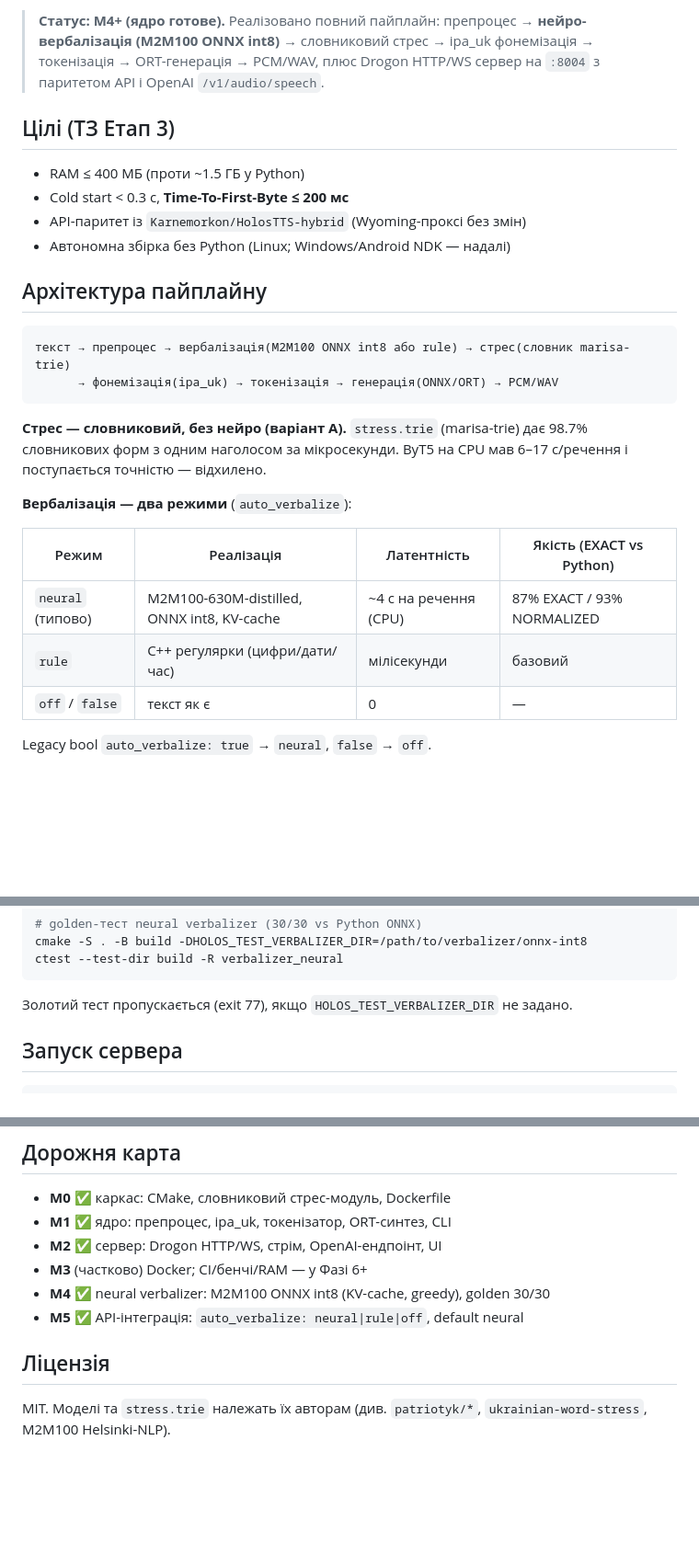
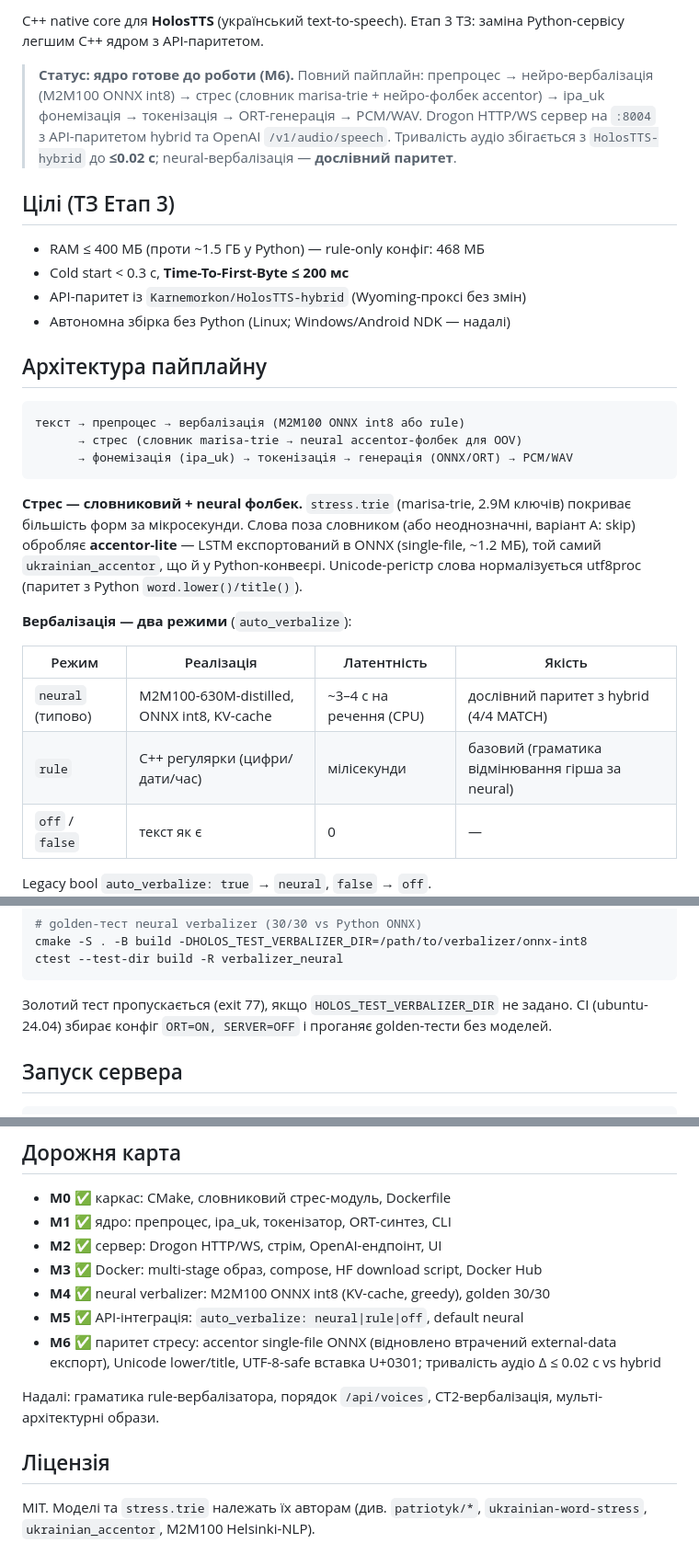
Before and after one commit to Karnemorkon/holos-tts-core, a Markdown page: README.md, 3 parts joined by grey strips. Shown at 92% size. Rendered like a GitHub page; blank space fills up the shorter version.

````diff
--- a/README.md
+++ b/README.md
@@ -5,12 +4,17 @@ Python-сервісу легшим C++ ядром з API-паритетом.
 
-> **Статус: M4+ (ядро готове).** Реалізовано повний пайплайн:
-> препроцес → **нейро-вербалізація (M2M100 ONNX int8)** → словниковий стрес
-> → ipa_uk фонемізація → токенізація → ORT-генерація → PCM/WAV, плюс
-> Drogon HTTP/WS сервер на `:8004` з паритетом API і OpenAI `/v1/audio/speech`.
+C++ native core для **HolosTTS** (український text-to-speech). Етап 3 ТЗ:
+заміна Python-сервісу легшим C++ ядром з API-паритетом.
+
+> **Статус: ядро готове до роботи (M6).** Повний пайплайн: препроцес →
+> нейро-вербалізація (M2M100 ONNX int8) → стрес (словник marisa-trie +
+> нейро-фолбек accentor) → ipa_uk фонемізація → токенізація → ORT-генерація →
+> PCM/WAV. Drogon HTTP/WS сервер на `:8004` з API-паритетом hybrid та
+> OpenAI `/v1/audio/speech`. Тривалість аудіо збігається з
+> `HolosTTS-hybrid` до **≤0.02 с**; neural-вербалізація — **дослівний паритет**.
 
 ## Цілі (ТЗ Етап 3)
 
-- RAM ≤ 400 МБ (проти ~1.5 ГБ у Python)
+- RAM ≤ 400 МБ (проти ~1.5 ГБ у Python) — rule-only конфіг: 468 МБ
 - Cold start < 0.3 с, **Time-To-First-Byte ≤ 200 мс**
 - API-паритет із `Karnemorkon/HolosTTS-hybrid` (Wyoming-проксі без змін)
 - Автономна збірка без Python (Linux; Windows/Android NDK — надалі)
@@ -18,20 +22,24 @@ Python-сервісу легшим C++ ядром з API-паритетом.
 ## Архітектура пайплайну
 
 ```
-текст → препроцес → вербалізація(M2M100 ONNX int8 або rule) → стрес(словник marisa-trie)
-      → фонемізація(ipa_uk) → токенізація → генерація(ONNX/ORT) → PCM/WAV
+текст → препроцес → вербалізація (M2M100 ONNX int8 або rule)
+      → стрес (словник marisa-trie → neural accentor-фолбек для OOV)
+      → фонемізація (ipa_uk) → токенізація → генерація (ONNX/ORT) → PCM/WAV
 ```
 
-**Стрес — словниковий, без нейро (варіант A).** `stress.trie` (marisa-trie)
-дає 98.7% словникових форм з одним наголосом за мікросекунди. ByT5 на CPU мав
-6–17 с/речення і поступається точністю — відхилено.
+**Стрес — словниковий + neural фолбек.** `stress.trie` (marisa-trie, 2.9М
+ключів) покриває більшість форм за мікросекунди. Слова поза словником
+(або неоднозначні, варіант A: skip) обробляє **accentor-lite** — LSTM
+експортований в ONNX (single-file, ~1.2 МБ), той самий `ukrainian_accentor`,
+що й у Python-конвеєрі. Unicode-регістр слова нормалізується utf8proc
+(паритет з Python `word.lower()/title()`).
 
 **Вербалізація — два режими** (`auto_verbalize`):
 
-| Режим | Реалізація | Латентність | Якість (EXACT vs Python) |
+| Режим | Реалізація | Латентність | Якість |
 |---|---|---|---|
-| `neural` (типово) | M2M100-630M-distilled, ONNX int8, KV-cache | ~4 с на речення (CPU) | 87% EXACT / 93% NORMALIZED |
-| `rule` | C++ регулярки (цифри/дати/час) | мілісекунди | базовий |
+| `neural` (типово) | M2M100-630M-distilled, ONNX int8, KV-cache | ~3–4 с на речення (CPU) | дослівний паритет з hybrid (4/4 MATCH) |
+| `rule` | C++ регулярки (цифри/дати/час) | мілісекунди | базовий (граматика відмінювання гірша за neural) |
 | `off` / `false` | текст як є | 0 | — |
 
 Legacy bool `auto_verbalize: true` → `neural`, `false` → `off`.
@@ -85,6 +93,8 @@ ctest --test-dir build -R verbalizer_neural
 ```
 
 Золотий тест пропускається (exit 77), якщо `HOLOS_TEST_VERBALIZER_DIR` не задано.
+CI (ubuntu-24.04) збирає конфіг `ORT=ON, SERVER=OFF` і проганяє golden-тести
+без моделей.
 
 ## Запуск сервера
 
@@ -156,11 +187,17 @@ docker/        multi-stage Dockerfile
 - **M0** ✅ каркас: CMake, словниковий стрес-модуль, Dockerfile
 - **M1** ✅ ядро: препроцес, ipa_uk, токенізатор, ORT-синтез, CLI
 - **M2** ✅ сервер: Drogon HTTP/WS, стрім, OpenAI-ендпоінт, UI
-- **M3** (частково) Docker; CI/бенчі/RAM — у Фазі 6+
+- **M3** ✅ Docker: multi-stage образ, compose, HF download script, Docker Hub
 - **M4** ✅ neural verbalizer: M2M100 ONNX int8 (KV-cache, greedy), golden 30/30
 - **M5** ✅ API-інтеграція: `auto_verbalize: neural|rule|off`, default neural
+- **M6** ✅ паритет стресу: accentor single-file ONNX (відновлено втрачений
+  external-data експорт), Unicode lower/title, UTF-8-safe вставка U+0301;
+  тривалість аудіо Δ ≤ 0.02 с vs hybrid
+
+Надалі: граматика rule-вербалізатора, порядок `/api/voices`, CT2-вербалізація,
+мульті-архітектурні образи.
 
 ## Ліцензія
 
 MIT. Моделі та `stress.trie` належать їх авторам (див. `patriotyk/*`,
-`ukrainian-word-stress`, M2M100 Helsinki-NLP).
+`ukrainian-word-stress`, `ukrainian_accentor`, M2M100 Helsinki-NLP).
````
Also changed, not shown: other parts of README.md (+36 -16 lines).
